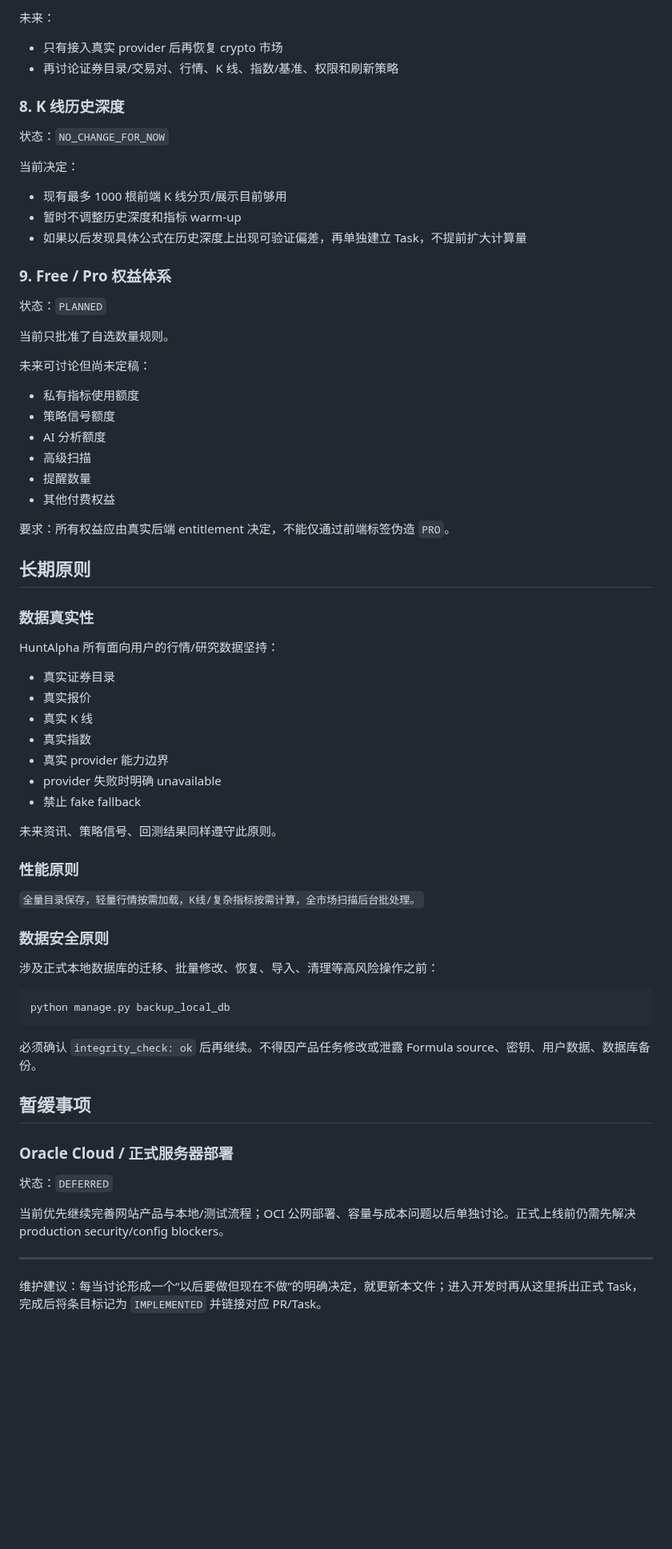
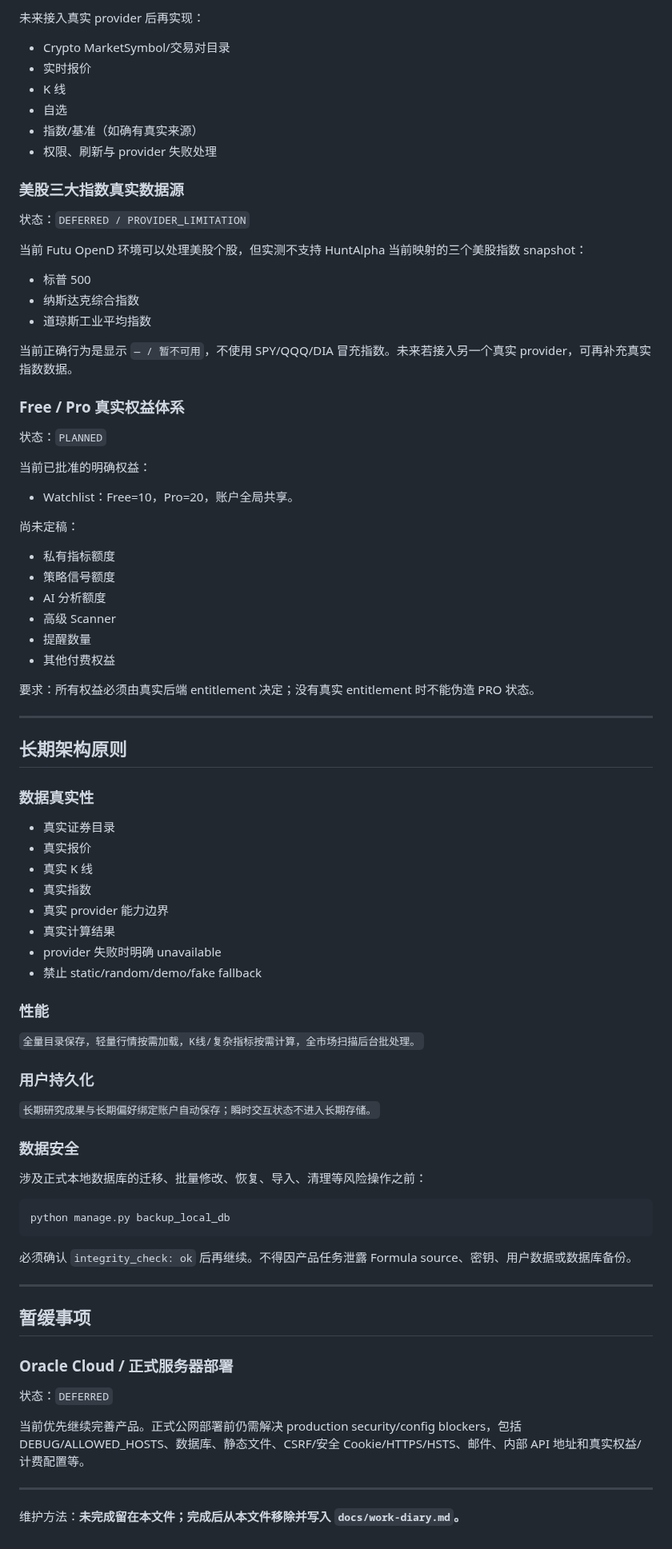
Before and after one commit to kuashan/huntalpha, a Markdown page: docs/product-worklog.md, the part around one of its changes. Shown at 80% size. Rendered like a GitHub page; blank space fills up the shorter version.

Commit message:
docs: refresh unresolved product worklog

````diff
--- a/docs/product-worklog.md
+++ b/docs/product-worklog.md
@@ -131,61 +141,74 @@ Task 004 当前默认入口使用真实“总市值 Top 5”。未来榜单架
 
-未来：
-- 只有接入真实 provider 后再恢复 crypto 市场
-- 再讨论证券目录/交易对、行情、K 线、指数/基准、权限和刷新策略
+未来接入真实 provider 后再实现：
+- Crypto MarketSymbol/交易对目录
+- 实时报价
+- K 线
+- 自选
+- 指数/基准（如确有真实来源）
+- 权限、刷新与 provider 失败处理
 
-### 8. K 线历史深度
+### 美股三大指数真实数据源
 
-状态：`NO_CHANGE_FOR_NOW`
+状态：`DEFERRED / PROVIDER_LIMITATION`
 
-当前决定：
-- 现有最多 1000 根前端 K 线分页/展示目前够用
-- 暂时不调整历史深度和指标 warm-up
-- 如果以后发现具体公式在历史深度上出现可验证偏差，再单独建立 Task，不提前扩大计算量
+当前 Futu OpenD 环境可以处理美股个股，但实测不支持 HuntAlpha 当前映射的三个美股指数 snapshot：
+- 标普 500
+- 纳斯达克综合指数
+- 道琼斯工业平均指数
 
-### 9. Free / Pro 权益体系
+当前正确行为是显示 `— / 暂不可用`，不使用 SPY/QQQ/DIA 冒充指数。未来若接入另一个真实 provider，可再补充真实指数数据。
+
+### Free / Pro 真实权益体系
 
 状态：`PLANNED`
 
-当前只批准了自选数量规则。
+当前已批准的明确权益：
+- Watchlist：Free=10，Pro=20，账户全局共享。
 
-未来可讨论但尚未定稿：
-- 私有指标使用额度
+尚未定稿：
+- 私有指标额度
 - 策略信号额度
 - AI 分析额度
-- 高级扫描
+- 高级 Scanner
 - 提醒数量
 - 其他付费权益
 
-要求：所有权益应由真实后端 entitlement 决定，不能仅通过前端标签伪造 `PRO`。
+要求：所有权益必须由真实后端 entitlement 决定；没有真实 entitlement 时不能伪造 PRO 状态。
 
-## 长期原则
+---
+
+## 长期架构原则
 
 ### 数据真实性
 
-HuntAlpha 所有面向用户的行情/研究数据坚持：
 - 真实证券目录
 - 真实报价
 - 真实 K 线
 - 真实指数
 - 真实 provider 能力边界
+- 真实计算结果
 - provider 失败时明确 unavailable
-- 禁止 fake fallback
+- 禁止 static/random/demo/fake fallback
 
-未来资讯、策略信号、回测结果同样遵守此原则。
-
-### 性能原则
+### 性能
 
 `全量目录保存，轻量行情按需加载，K线/复杂指标按需计算，全市场扫描后台批处理。`
 
-### 数据安全原则
+### 用户持久化
 
-涉及正式本地数据库的迁移、批量修改、恢复、导入、清理等高风险操作之前：
+`长期研究成果与长期偏好绑定账户自动保存；瞬时交互状态不进入长期存储。`
+
+### 数据安全
+
+涉及正式本地数据库的迁移、批量修改、恢复、导入、清理等风险操作之前：
 
 ```text
 python manage.py backup_local_db
 ```
 
-必须确认 `integrity_check: ok` 后再继续。不得因产品任务修改或泄露 Formula source、密钥、用户数据、数据库备份。
+必须确认 `integrity_check: ok` 后再继续。不得因产品任务泄露 Formula source、密钥、用户数据或数据库备份。
+
+---
 
 ## 暂缓事项
 
@@ -193,8 +216,8 @@ python manage.py backup_local_db
 
 状态：`DEFERRED`
 
-当前优先继续完善网站产品与本地/测试流程；OCI 公网部署、容量与成本问题以后单独讨论。正式上线前仍需先解决 production security/config blockers。
+当前优先继续完善产品。正式公网部署前仍需解决 production security/config blockers，包括 DEBUG/ALLOWED_HOSTS、数据库、静态文件、CSRF/安全 Cookie/HTTPS/HSTS、邮件、内部 API 地址和真实权益/计费配置等。
 
 ---
 
-维护建议：每当讨论形成一个“以后要做但现在不做”的明确决定，就更新本文件；进入开发时再从这里拆出正式 Task，完成后将条目标记为 `IMPLEMENTED` 并链接对应 PR/Task。
+维护方法：**未完成留在本文件；完成后从本文件移除并写入 `docs/work-diary.md`。**
````
Also changed, not shown: other parts of docs/product-worklog.md (+103 -93 lines).
